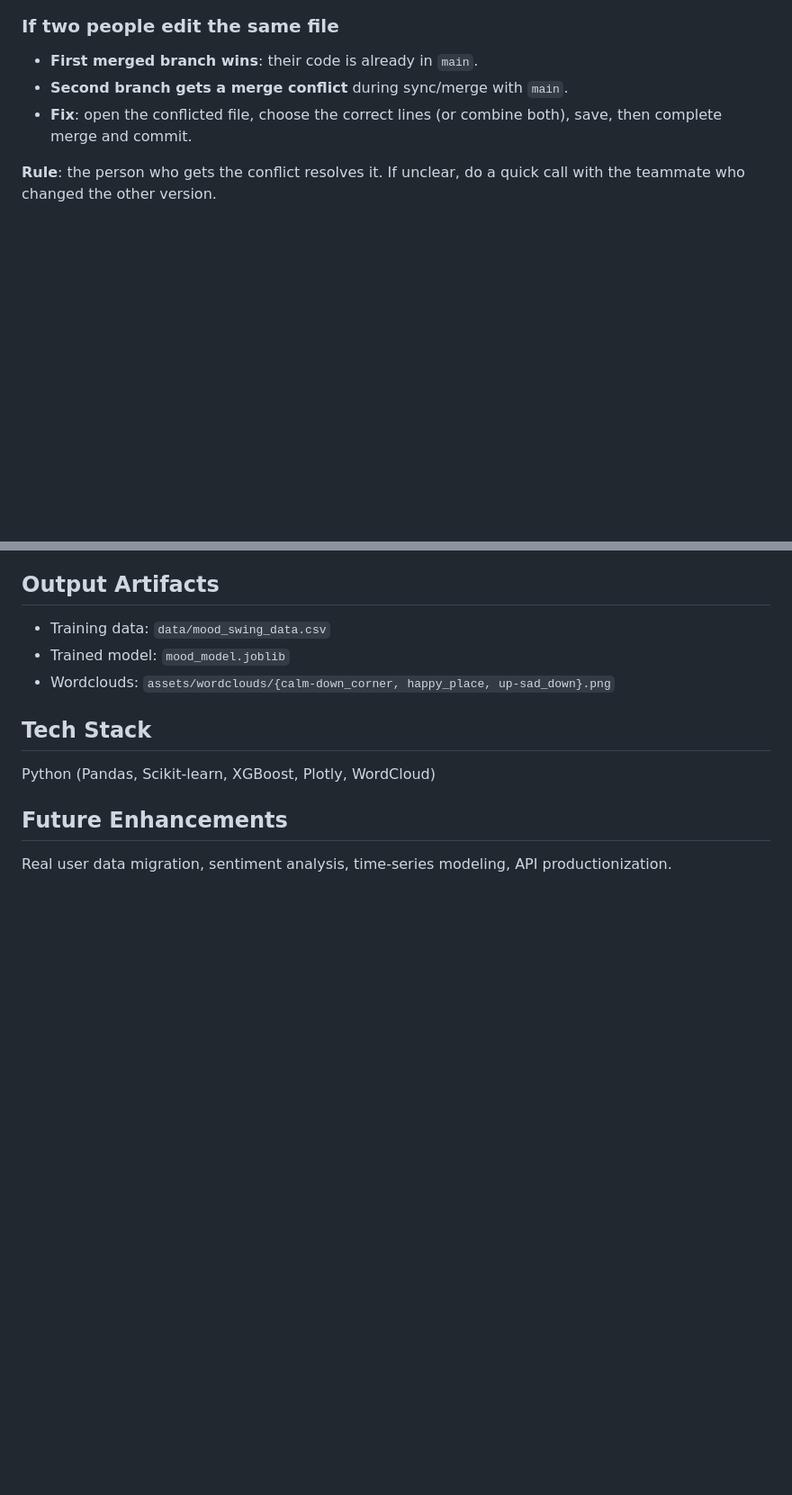
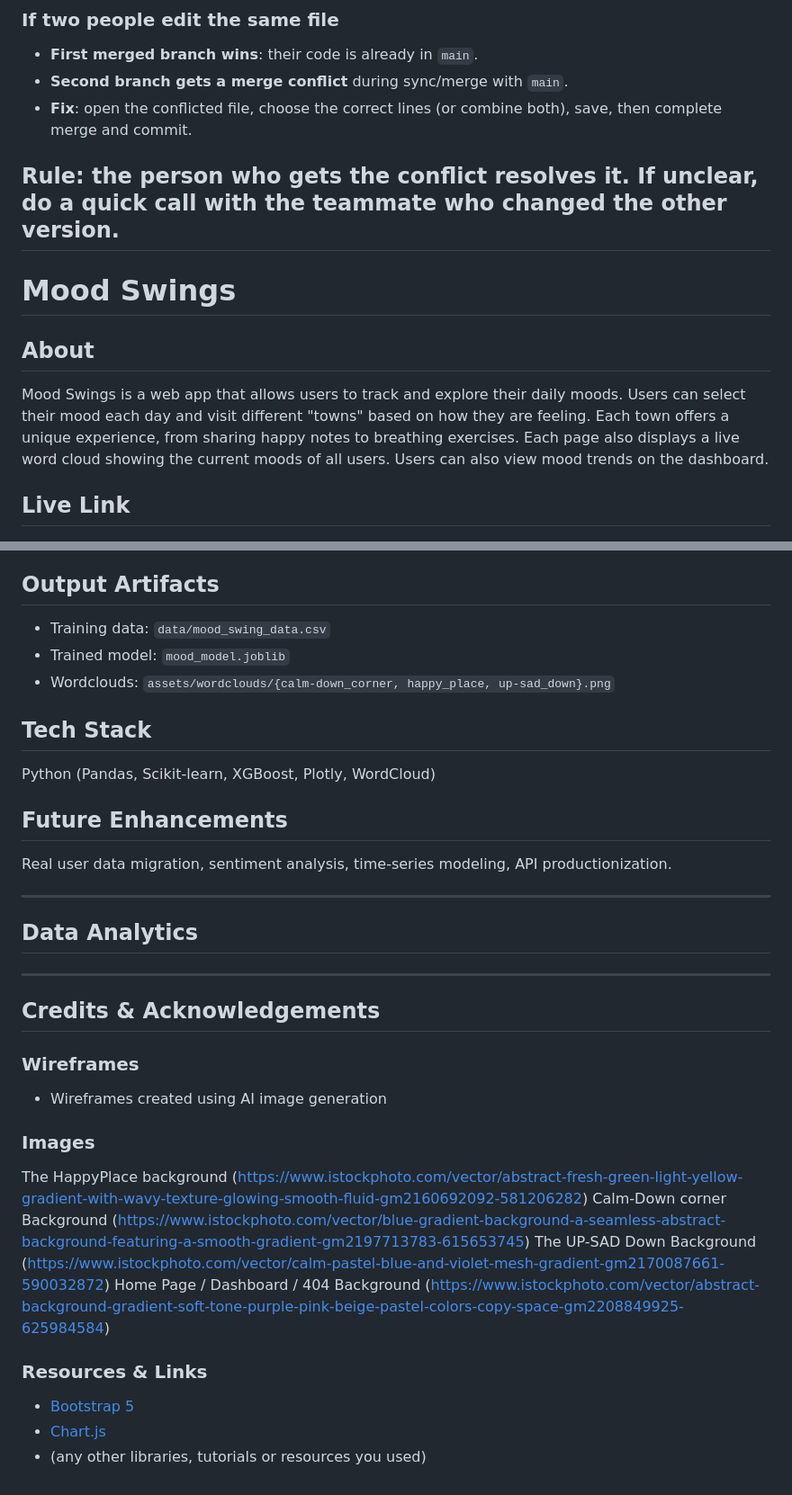
Before and after one commit to Dima-Bulavenko/mood_swings, a Markdown page: README.md, 2 parts joined by grey strips. Shown at 90% size. GitHub-like rendering; blank space fills up the shorter version.

```diff
--- a/README.md
+++ b/README.md
@@ -112,5 +112,17 @@ API docs: `http://127.0.0.1:8000/docs`
 - **Fix**: open the conflicted file, choose the correct lines (or combine both), save, then complete merge and commit.
 
 **Rule**: the person who gets the conflict resolves it. If unclear, do a quick call with the teammate who changed the other version.
+---
+
+# Mood Swings
+
+## About
+Mood Swings is a web app that allows users to track and explore their daily moods.
+Users can select their mood each day and visit different "towns" based on how they
+are feeling. Each town offers a unique experience, from sharing happy notes to
+breathing exercises. Each page also displays a live word cloud showing the current
+moods of all users. Users can also view mood trends on the dashboard.
+
+## Live Link
 
 
@@ -163,3 +235,29 @@ Python (Pandas, Scikit-learn, XGBoost, Plotly, WordCloud)
 
 ## Future Enhancements
 Real user data migration, sentiment analysis, time-series modeling, API productionization.
+
+---
+## Data Analytics
+
+
+ ---
+## Credits & Acknowledgements
+
+### Wireframes
+- Wireframes created using AI image generation
+
+### Images
+The HappyPlace background
+(https://www.istockphoto.com/vector/abstract-fresh-green-light-yellow-gradient-with-wavy-texture-glowing-smooth-fluid-gm2160692092-581206282)
+Calm-Down corner Background
+(https://www.istockphoto.com/vector/blue-gradient-background-a-seamless-abstract-background-featuring-a-smooth-gradient-gm2197713783-615653745)
+The UP-SAD Down Background
+(https://www.istockphoto.com/vector/calm-pastel-blue-and-violet-mesh-gradient-gm2170087661-590032872)
+Home Page / Dashboard / 404 Background
+(https://www.istockphoto.com/vector/abstract-background-gradient-soft-tone-purple-pink-beige-pastel-colors-copy-space-gm2208849925-625984584)
+
+
+### Resources & Links
+- [Bootstrap 5](https://getbootstrap.com/)
+- [Chart.js](https://www.chartjs.org/)
+- (any other libraries, tutorials or resources you used)
```
Also changed, not shown: other parts of README.md (+63 -3 lines).
